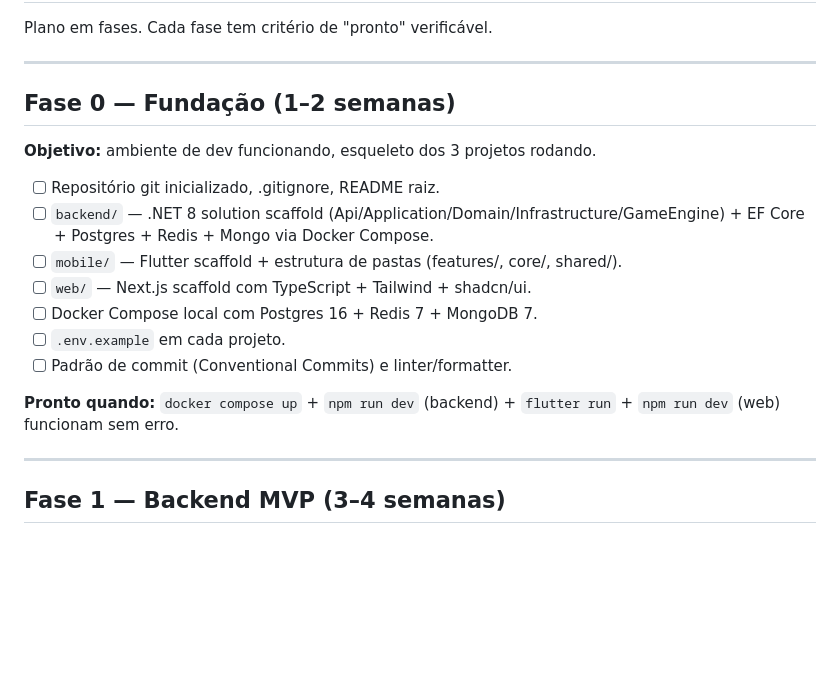
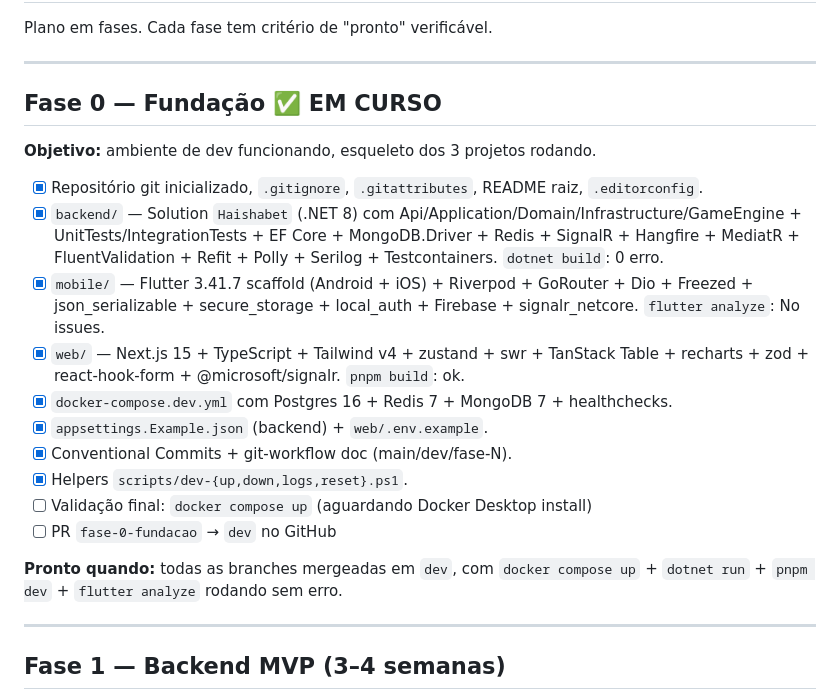
Before and after one commit to andronotomr/haishabet, a Markdown page: doc/roadmap.md, the part around the change. Rendered like a GitHub page; blank space fills up the shorter version.

Commit message:
docs(roadmap): marcar Fase 0 itens como concluidos (scaffolds prontos)
Falta apenas validacao final do docker compose up (Docker Desktop instalando).

Co-Authored-By: Claude Opus 4.7 <noreply@anthropic.com>

```diff
--- a/doc/roadmap.md
+++ b/doc/roadmap.md
@@ -4,19 +4,22 @@ Plano em fases. Cada fase tem critério de "pronto" verificável.
 
 ---
 
-## Fase 0 — Fundação (1–2 semanas)
+## Fase 0 — Fundação ✅ EM CURSO
 
 **Objetivo:** ambiente de dev funcionando, esqueleto dos 3 projetos rodando.
 
-- [ ] Repositório git inicializado, .gitignore, README raiz.
-- [ ] `backend/` — .NET 8 solution scaffold (Api/Application/Domain/Infrastructure/GameEngine) + EF Core + Postgres + Redis + Mongo via Docker Compose.
-- [ ] `mobile/` — Flutter scaffold + estrutura de pastas (features/, core/, shared/).
-- [ ] `web/` — Next.js scaffold com TypeScript + Tailwind + shadcn/ui.
-- [ ] Docker Compose local com Postgres 16 + Redis 7 + MongoDB 7.
-- [ ] `.env.example` em cada projeto.
-- [ ] Padrão de commit (Conventional Commits) e linter/formatter.
+- [x] Repositório git inicializado, `.gitignore`, `.gitattributes`, README raiz, `.editorconfig`.
+- [x] `backend/` — Solution `Haishabet` (.NET 8) com Api/Application/Domain/Infrastructure/GameEngine + UnitTests/IntegrationTests + EF Core + MongoDB.Driver + Redis + SignalR + Hangfire + MediatR + FluentValidation + Refit + Polly + Serilog + Testcontainers. `dotnet build`: 0 erro.
+- [x] `mobile/` — Flutter 3.41.7 scaffold (Android + iOS) + Riverpod + GoRouter + Dio + Freezed + json_serializable + secure_storage + local_auth + Firebase + signalr_netcore. `flutter analyze`: No issues.
+- [x] `web/` — Next.js 15 + TypeScript + Tailwind v4 + zustand + swr + TanStack Table + recharts + zod + react-hook-form + @microsoft/signalr. `pnpm build`: ok.
+- [x] `docker-compose.dev.yml` com Postgres 16 + Redis 7 + MongoDB 7 + healthchecks.
+- [x] `appsettings.Example.json` (backend) + `web/.env.example`.
+- [x] Conventional Commits + git-workflow doc (main/dev/fase-N).
+- [x] Helpers `scripts/dev-{up,down,logs,reset}.ps1`.
+- [ ] Validação final: `docker compose up` (aguardando Docker Desktop install)
+- [ ] PR `fase-0-fundacao` → `dev` no GitHub
 
-**Pronto quando:** `docker compose up` + `npm run dev` (backend) + `flutter run` + `npm run dev` (web) funcionam sem erro.
+**Pronto quando:** todas as branches mergeadas em `dev`, com `docker compose up` + `dotnet run` + `pnpm dev` + `flutter analyze` rodando sem erro.
 
 ---
 
```
